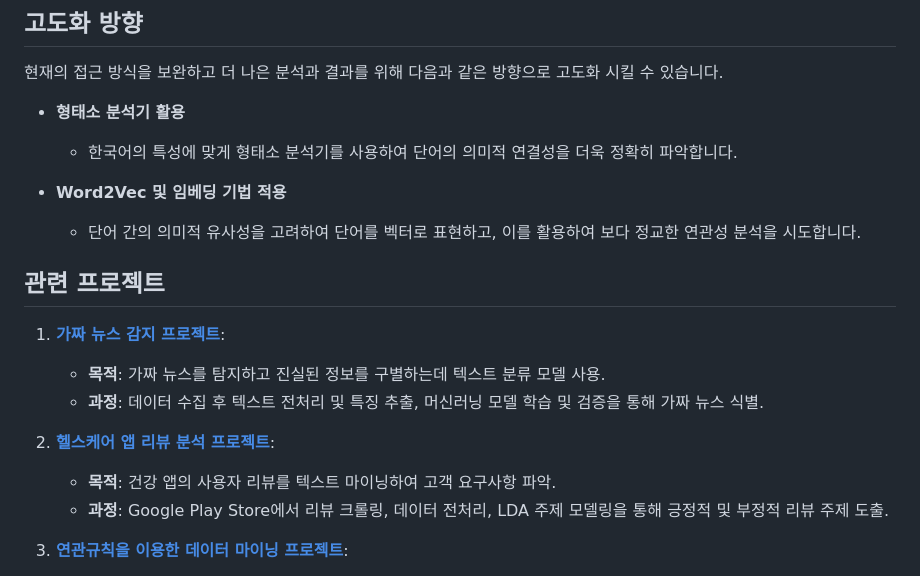
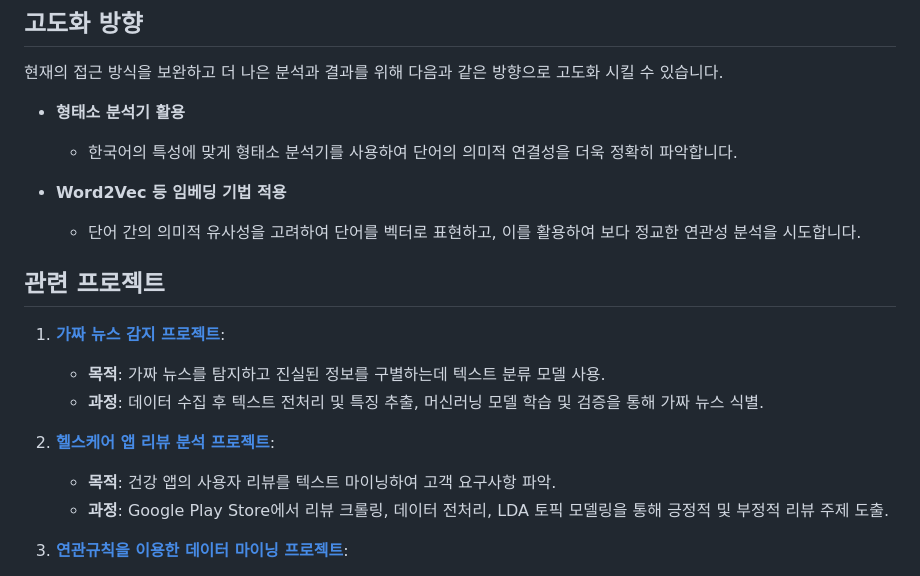
Before and after one commit to sungbinlee/S.B.Lee-WikiPage, a Markdown page: README.md, the part around the change. GitHub-like rendering.

```diff
--- a/README.md
+++ b/README.md
@@ -37,7 +37,7 @@
 - **형태소 분석기 활용**
   - 한국어의 특성에 맞게 형태소 분석기를 사용하여 단어의 의미적 연결성을 더욱 정확히 파악합니다.
 
-- **Word2Vec 및 임베딩 기법 적용**
+- **Word2Vec 등 임베딩 기법 적용**
   - 단어 간의 의미적 유사성을 고려하여 단어를 벡터로 표현하고, 이를 활용하여 보다 정교한 연관성 분석을 시도합니다.
 
 ## 관련 프로젝트
@@ -48,7 +48,7 @@
 
 3. [**헬스케어 앱 리뷰 분석 프로젝트**](https://sungbinlee.github.io/artificial%20intelligence/mobile-app-review-insights-through-lda-topic-modeling/):
    - **목적**: 건강 앱의 사용자 리뷰를 텍스트 마이닝하여 고객 요구사항 파악.
-   - **과정**: Google Play Store에서 리뷰 크롤링, 데이터 전처리, LDA 주제 모델링을 통해 긍정적 및 부정적 리뷰 주제 도출.
+   - **과정**: Google Play Store에서 리뷰 크롤링, 데이터 전처리, LDA 토픽 모델링을 통해 긍정적 및 부정적 리뷰 주제 도출.
 
 4. [**연관규칙을 이용한 데이터 마이닝 프로젝트**](https://sungbinlee.github.io/artificial%20intelligence/association-rule-mining/):
    - **목적**: 데이터 내의 패턴 및 연관성 파악을 통한 인사이트 발굴.
```
